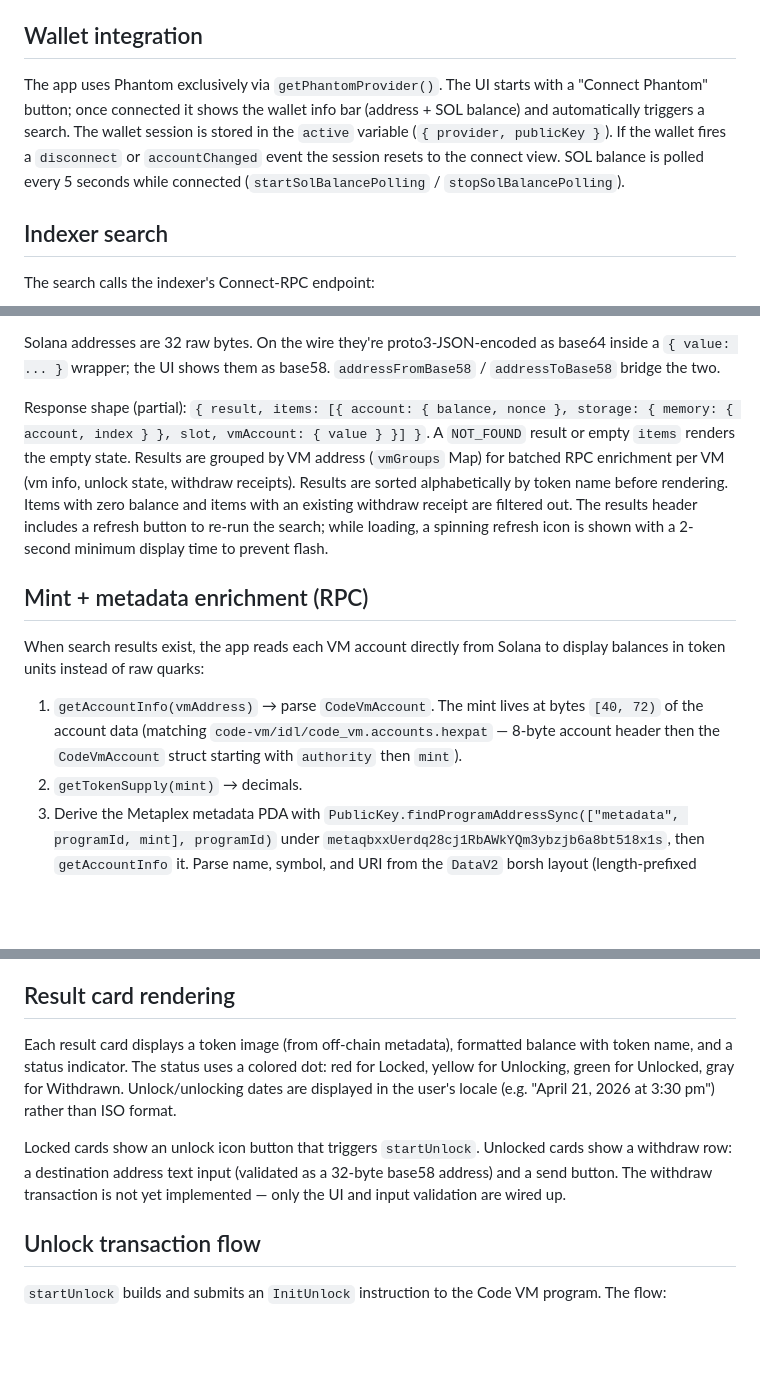
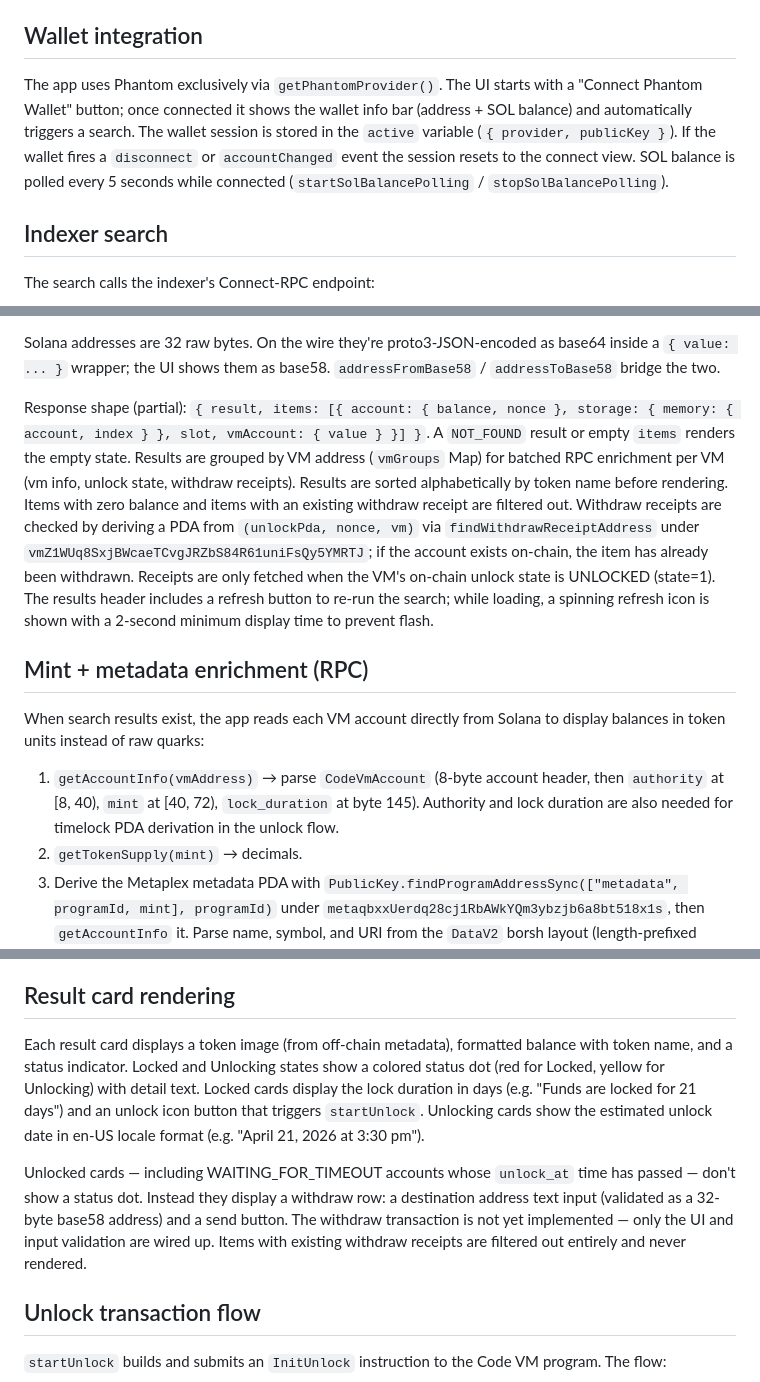
Before and after one commit to code-payments/vm-timelock-explorer, a Markdown page: CLAUDE.md, 3 parts joined by grey strips. Drawn GitHub-style; blank space fills up the shorter version.

Commit message:
Update Claude.md with the latest

```diff
--- a/CLAUDE.md
+++ b/CLAUDE.md
@@ -25,7 +25,7 @@ Before adding a bundler or moving to npm-managed dependencies, confirm with the
 
 ## Wallet integration
 
-The app uses Phantom exclusively via `getPhantomProvider()`. The UI starts with a "Connect Phantom" button; once connected it shows the wallet info bar (address + SOL balance) and automatically triggers a search. The wallet session is stored in the `active` variable (`{ provider, publicKey }`). If the wallet fires a `disconnect` or `accountChanged` event the session resets to the connect view. SOL balance is polled every 5 seconds while connected (`startSolBalancePolling` / `stopSolBalancePolling`).
+The app uses Phantom exclusively via `getPhantomProvider()`. The UI starts with a "Connect Phantom Wallet" button; once connected it shows the wallet info bar (address + SOL balance) and automatically triggers a search. The wallet session is stored in the `active` variable (`{ provider, publicKey }`). If the wallet fires a `disconnect` or `accountChanged` event the session resets to the connect view. SOL balance is polled every 5 seconds while connected (`startSolBalancePolling` / `stopSolBalancePolling`).
 
 ## Indexer search
 
@@ -42,13 +42,13 @@ This searches across all VMs the indexer tracks — no VM address input is neede
 
 Solana addresses are 32 raw bytes. On the wire they're proto3-JSON-encoded as base64 inside a `{ value: ... }` wrapper; the UI shows them as base58. `addressFromBase58` / `addressToBase58` bridge the two.
 
-Response shape (partial): `{ result, items: [{ account: { balance, nonce }, storage: { memory: { account, index } }, slot, vmAccount: { value } }] }`. A `NOT_FOUND` result or empty `items` renders the empty state. Results are grouped by VM address (`vmGroups` Map) for batched RPC enrichment per VM (vm info, unlock state, withdraw receipts). Results are sorted alphabetically by token name before rendering. Items with zero balance and items with an existing withdraw receipt are filtered out. The results header includes a refresh button to re-run the search; while loading, a spinning refresh icon is shown with a 2-second minimum display time to prevent flash.
+Response shape (partial): `{ result, items: [{ account: { balance, nonce }, storage: { memory: { account, index } }, slot, vmAccount: { value } }] }`. A `NOT_FOUND` result or empty `items` renders the empty state. Results are grouped by VM address (`vmGroups` Map) for batched RPC enrichment per VM (vm info, unlock state, withdraw receipts). Results are sorted alphabetically by token name before rendering. Items with zero balance and items with an existing withdraw receipt are filtered out. Withdraw receipts are checked by deriving a PDA from `(unlockPda, nonce, vm)` via `findWithdrawReceiptAddress` under `vmZ1WUq8SxjBWcaeTCvgJRZbS84R61uniFsQy5YMRTJ`; if the account exists on-chain, the item has already been withdrawn. Receipts are only fetched when the VM's on-chain unlock state is UNLOCKED (state=1). The results header includes a refresh button to re-run the search; while loading, a spinning refresh icon is shown with a 2-second minimum display time to prevent flash.
 
 ## Mint + metadata enrichment (RPC)
 
 When search results exist, the app reads each VM account directly from Solana to display balances in token units instead of raw quarks:
 
-1. `getAccountInfo(vmAddress)` → parse `CodeVmAccount`. The mint lives at bytes `[40, 72)` of the account data (matching `code-vm/idl/code_vm.accounts.hexpat` — 8-byte account header then the `CodeVmAccount` struct starting with `authority` then `mint`).
+1. `getAccountInfo(vmAddress)` → parse `CodeVmAccount` (8-byte account header, then `authority` at [8, 40), `mint` at [40, 72), `lock_duration` at byte 145). Authority and lock duration are also needed for timelock PDA derivation in the unlock flow.
 2. `getTokenSupply(mint)` → decimals.
 3. Derive the Metaplex metadata PDA with `PublicKey.findProgramAddressSync(["metadata", programId, mint], programId)` under `metaqbxxUerdq28cj1RbAWkYQm3ybzjb6a8bt518x1s`, then `getAccountInfo` it. Parse name, symbol, and URI from the `DataV2` borsh layout (length-prefixed strings, null-padded, trimmed) — the borsh parse is inline in `parseMetadataAccount` rather than pulling in `@metaplex-foundation/mpl-token-metadata`.
 4. If a metadata URI exists, fetch the off-chain JSON and extract the `image` field for display in result cards.
@@ -57,9 +57,9 @@ VM info is cached in-memory per VM address (`vmInfoCache`) so repeat searches on
 
 ## Result card rendering
 
-Each result card displays a token image (from off-chain metadata), formatted balance with token name, and a status indicator. The status uses a colored dot: red for Locked, yellow for Unlocking, green for Unlocked, gray for Withdrawn. Unlock/unlocking dates are displayed in the user's locale (e.g. "April 21, 2026 at 3:30 pm") rather than ISO format.
+Each result card displays a token image (from off-chain metadata), formatted balance with token name, and a status indicator. Locked and Unlocking states show a colored status dot (red for Locked, yellow for Unlocking) with detail text. Locked cards display the lock duration in days (e.g. "Funds are locked for 21 days") and an unlock icon button that triggers `startUnlock`. Unlocking cards show the estimated unlock date in en-US locale format (e.g. "April 21, 2026 at 3:30 pm").
 
-Locked cards show an unlock icon button that triggers `startUnlock`. Unlocked cards show a withdraw row: a destination address text input (validated as a 32-byte base58 address) and a send button. The withdraw transaction is not yet implemented — only the UI and input validation are wired up.
+Unlocked cards — including WAITING_FOR_TIMEOUT accounts whose `unlock_at` time has passed — don't show a status dot. Instead they display a withdraw row: a destination address text input (validated as a 32-byte base58 address) and a send button. The withdraw transaction is not yet implemented — only the UI and input validation are wired up. Items with existing withdraw receipts are filtered out entirely and never rendered.
 
 ## Unlock transaction flow
 
```
